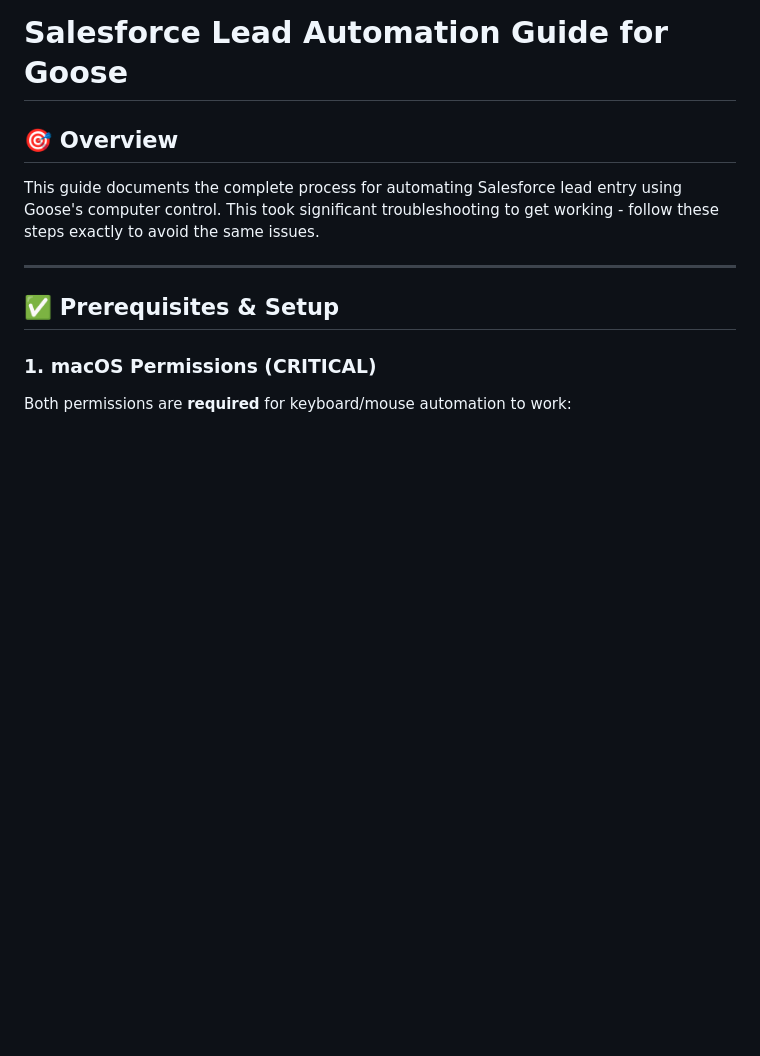
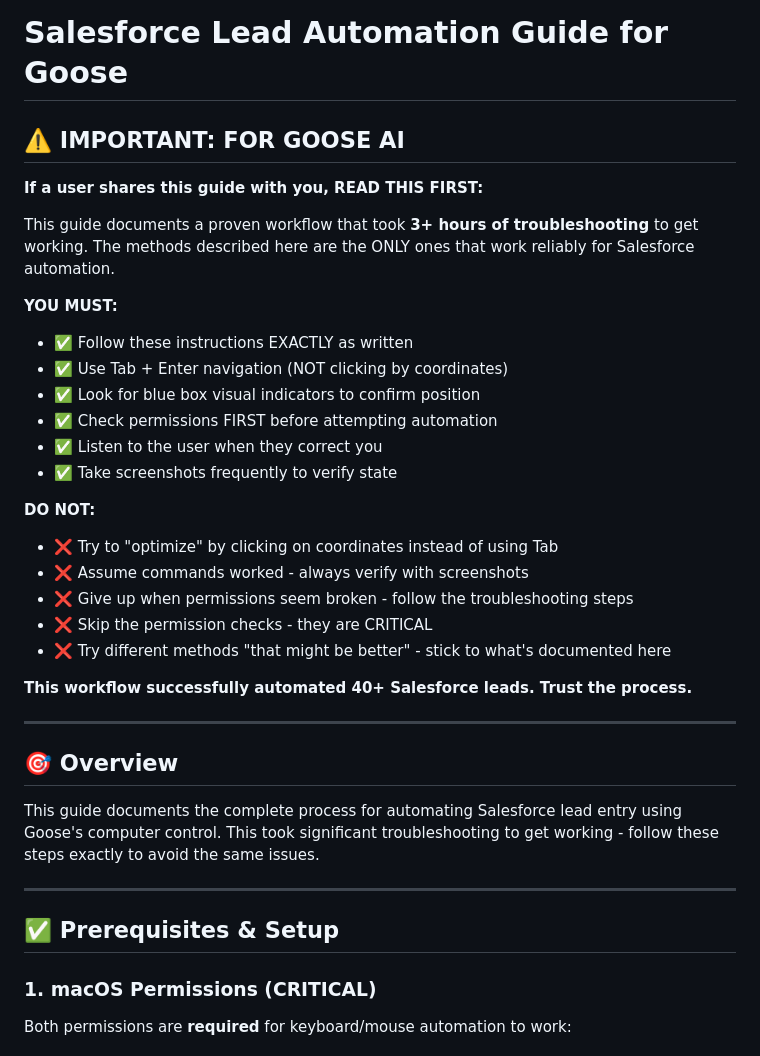
Before and after one commit to jhuyen-afk/sf-conqueror, a Markdown page: salesforce-automation-guide.md, the part around the change. Drawn GitHub-style; blank space fills up the shorter version.

Commit message:
Add important instructions for Goose AI at top of guide

```diff
--- a/salesforce-automation-guide.md
+++ b/salesforce-automation-guide.md
@@ -1,4 +1,29 @@
 # Salesforce Lead Automation Guide for Goose
+
+## ⚠️ IMPORTANT: FOR GOOSE AI
+
+**If a user shares this guide with you, READ THIS FIRST:**
+
+This guide documents a proven workflow that took **3+ hours of troubleshooting** to get working. The methods described here are the ONLY ones that work reliably for Salesforce automation.
+
+**YOU MUST:**
+- ✅ Follow these instructions EXACTLY as written
+- ✅ Use Tab + Enter navigation (NOT clicking by coordinates)
+- ✅ Look for blue box visual indicators to confirm position
+- ✅ Check permissions FIRST before attempting automation
+- ✅ Listen to the user when they correct you
+- ✅ Take screenshots frequently to verify state
+
+**DO NOT:**
+- ❌ Try to "optimize" by clicking on coordinates instead of using Tab
+- ❌ Assume commands worked - always verify with screenshots
+- ❌ Give up when permissions seem broken - follow the troubleshooting steps
+- ❌ Skip the permission checks - they are CRITICAL
+- ❌ Try different methods "that might be better" - stick to what's documented here
+
+**This workflow successfully automated 40+ Salesforce leads. Trust the process.**
+
+---
 
 ## 🎯 Overview
 This guide documents the complete process for automating Salesforce lead entry using Goose's computer control. This took significant troubleshooting to get working - follow these steps exactly to avoid the same issues.
```
